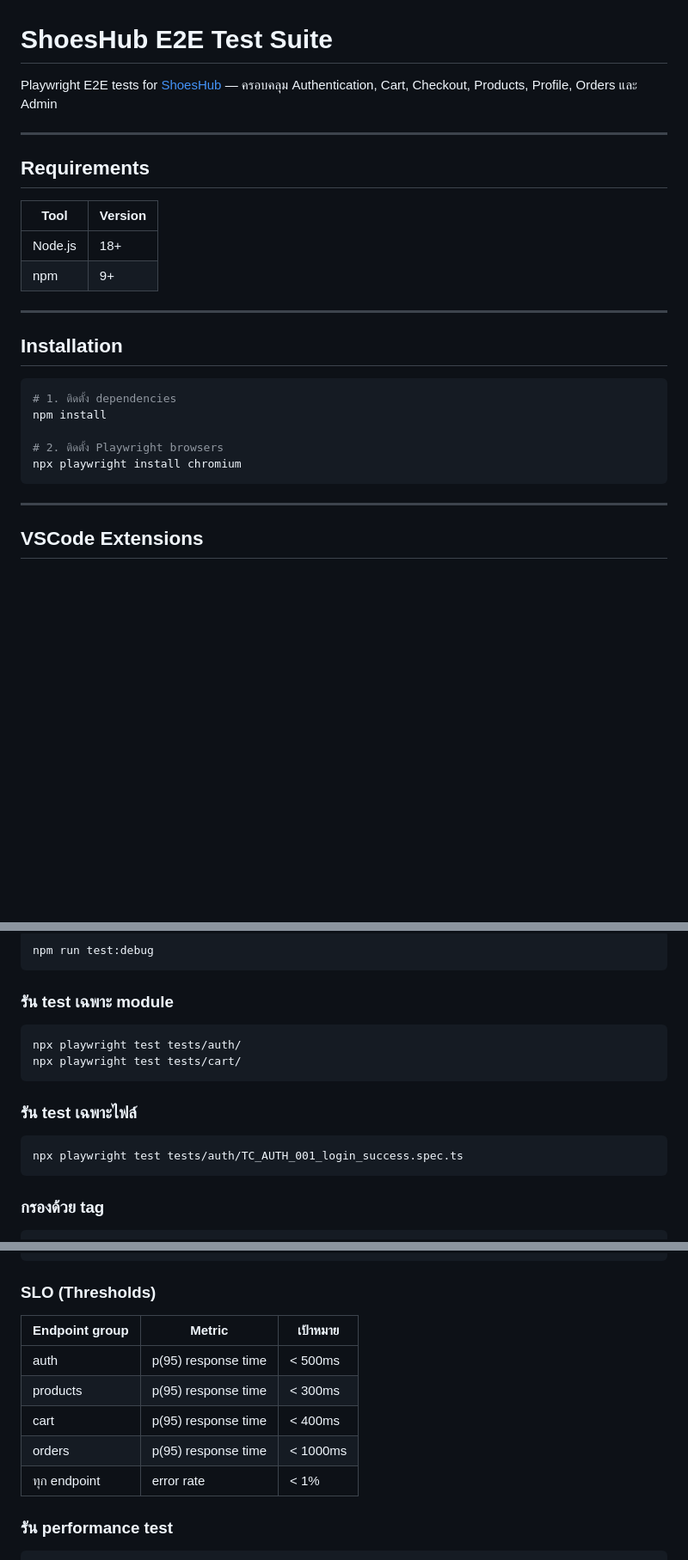
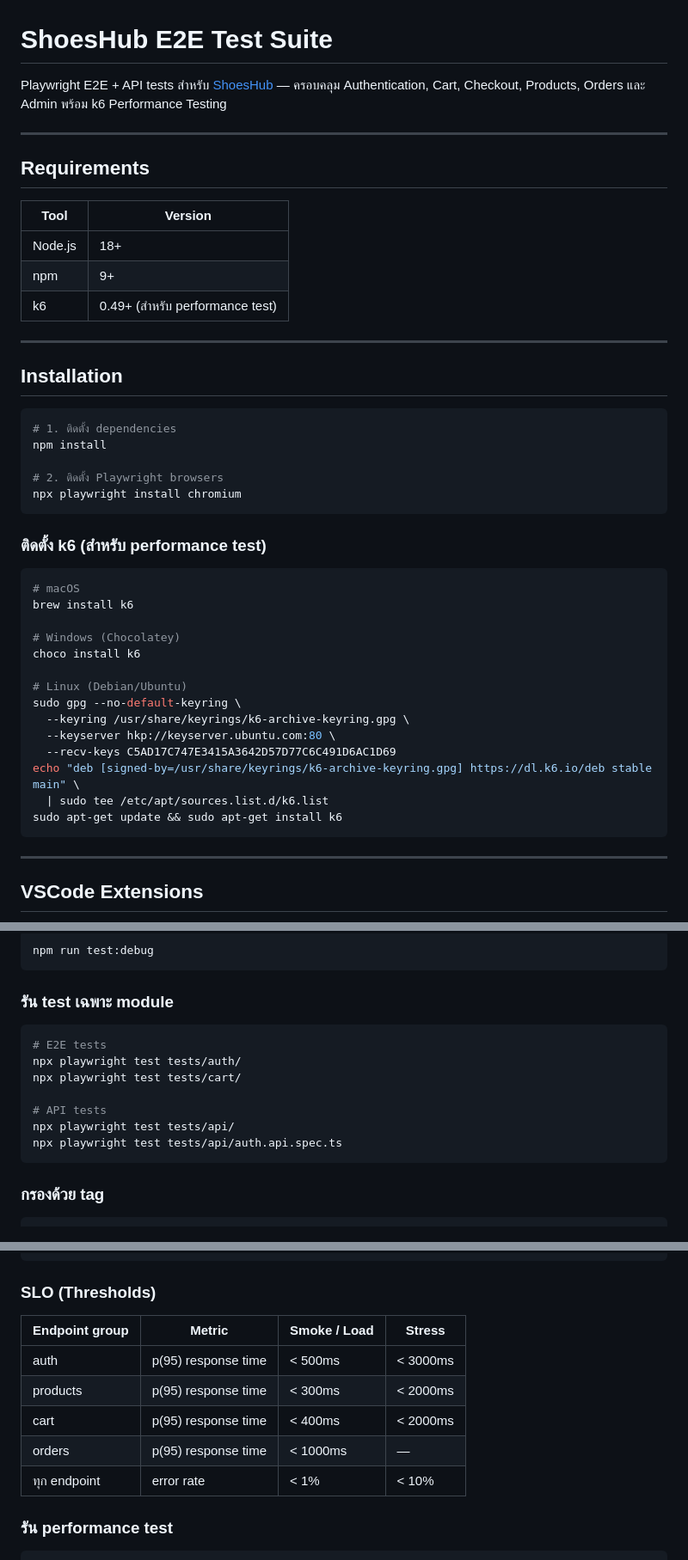
Before and after one commit to mongoemon/testweb-e2e, a Markdown page: README.md, 3 parts joined by grey strips. Shown at 86% size. Drawn GitHub-style; blank space fills up the shorter version.

````diff
--- a/README.md
+++ b/README.md
@@ -1,6 +1,6 @@
 # ShoesHub E2E Test Suite
 
-Playwright E2E tests for [ShoesHub](http://localhost:8000) — ครอบคลุม Authentication, Cart, Checkout, Products, Profile, Orders และ Admin
+Playwright E2E + API tests สำหรับ [ShoesHub](http://localhost:8000) — ครอบคลุม Authentication, Cart, Checkout, Products, Orders และ Admin พร้อม k6 Performance Testing
 
 ---
 
@@ -10,6 +10,7 @@ Playwright E2E tests for [ShoesHub](http://localhost:8000) — ครอบค
 |------|---------|
 | Node.js | 18+ |
 | npm | 9+ |
+| k6 | 0.49+ (สำหรับ performance test) |
 
 ---
 
@@ -21,6 +22,25 @@ npm install
 
 # 2. ติดตั้ง Playwright browsers
 npx playwright install chromium
+```
+
+### ติดตั้ง k6 (สำหรับ performance test)
+
+```bash
+# macOS
+brew install k6
+
+# Windows (Chocolatey)
+choco install k6
+
+# Linux (Debian/Ubuntu)
+sudo gpg --no-default-keyring \
+  --keyring /usr/share/keyrings/k6-archive-keyring.gpg \
+  --keyserver hkp://keyserver.ubuntu.com:80 \
+  --recv-keys C5AD17C747E3415A3642D57D77C6C491D6AC1D69
+echo "deb [signed-by=/usr/share/keyrings/k6-archive-keyring.gpg] https://dl.k6.io/deb stable main" \
+  | sudo tee /etc/apt/sources.list.d/k6.list
+sudo apt-get update && sudo apt-get install k6
 ```
 
 ---
@@ -124,14 +164,13 @@ npm run test:debug
 ### รัน test เฉพาะ module
 
 ```bash
+# E2E tests
 npx playwright test tests/auth/
 npx playwright test tests/cart/
-```
 
-### รัน test เฉพาะไฟล์
-
-```bash
-npx playwright test tests/auth/TC_AUTH_001_login_success.spec.ts
+# API tests
+npx playwright test tests/api/
+npx playwright test tests/api/auth.api.spec.ts
 ```
 
 ### กรองด้วย tag
@@ -240,13 +308,13 @@ k6/
 
 ### SLO (Thresholds)
 
-| Endpoint group | Metric | เป้าหมาย |
-|---------------|--------|----------|
-| auth | p(95) response time | < 500ms |
-| products | p(95) response time | < 300ms |
-| cart | p(95) response time | < 400ms |
-| orders | p(95) response time | < 1000ms |
-| ทุก endpoint | error rate | < 1% |
+| Endpoint group | Metric | Smoke / Load | Stress |
+|---------------|--------|-------------|--------|
+| auth | p(95) response time | < 500ms | < 3000ms |
+| products | p(95) response time | < 300ms | < 2000ms |
+| cart | p(95) response time | < 400ms | < 2000ms |
+| orders | p(95) response time | < 1000ms | — |
+| ทุก endpoint | error rate | < 1% | < 10% |
 
 ### รัน performance test
 
````
Also changed, not shown: other parts of README.md (+93 -15 lines).
